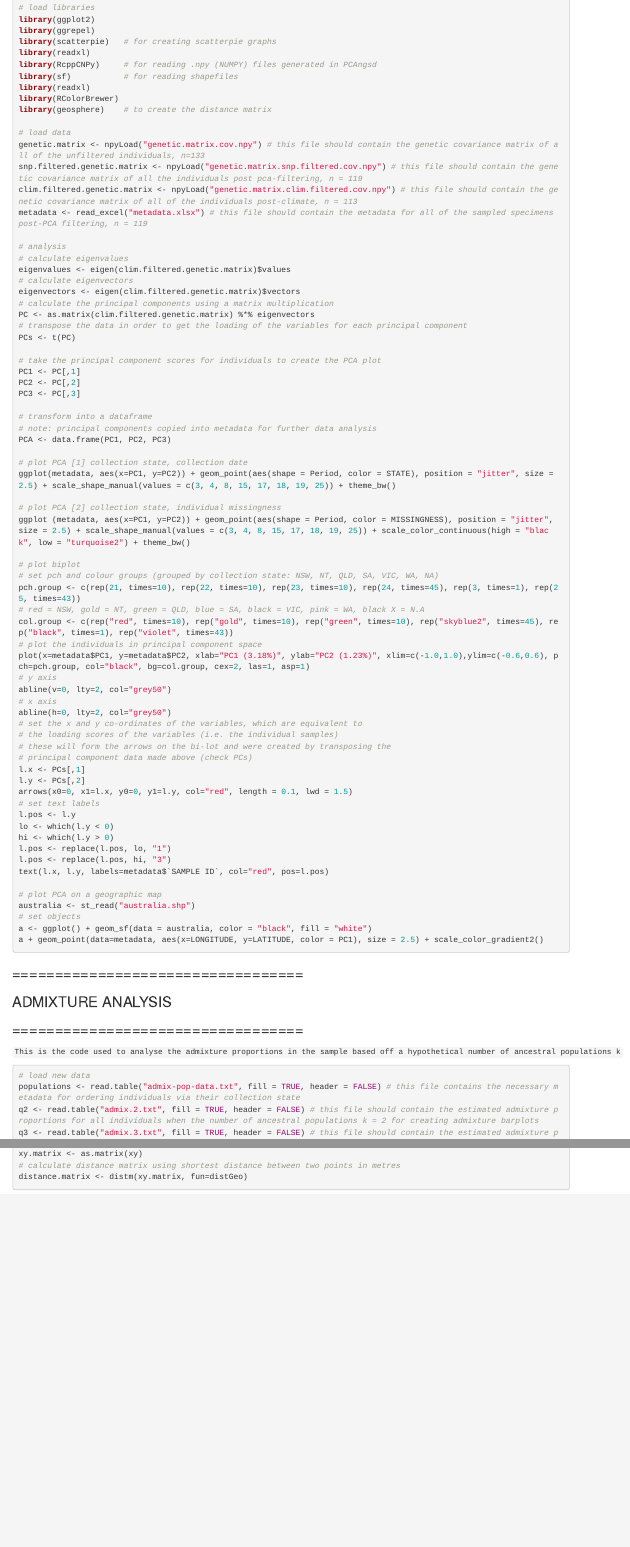
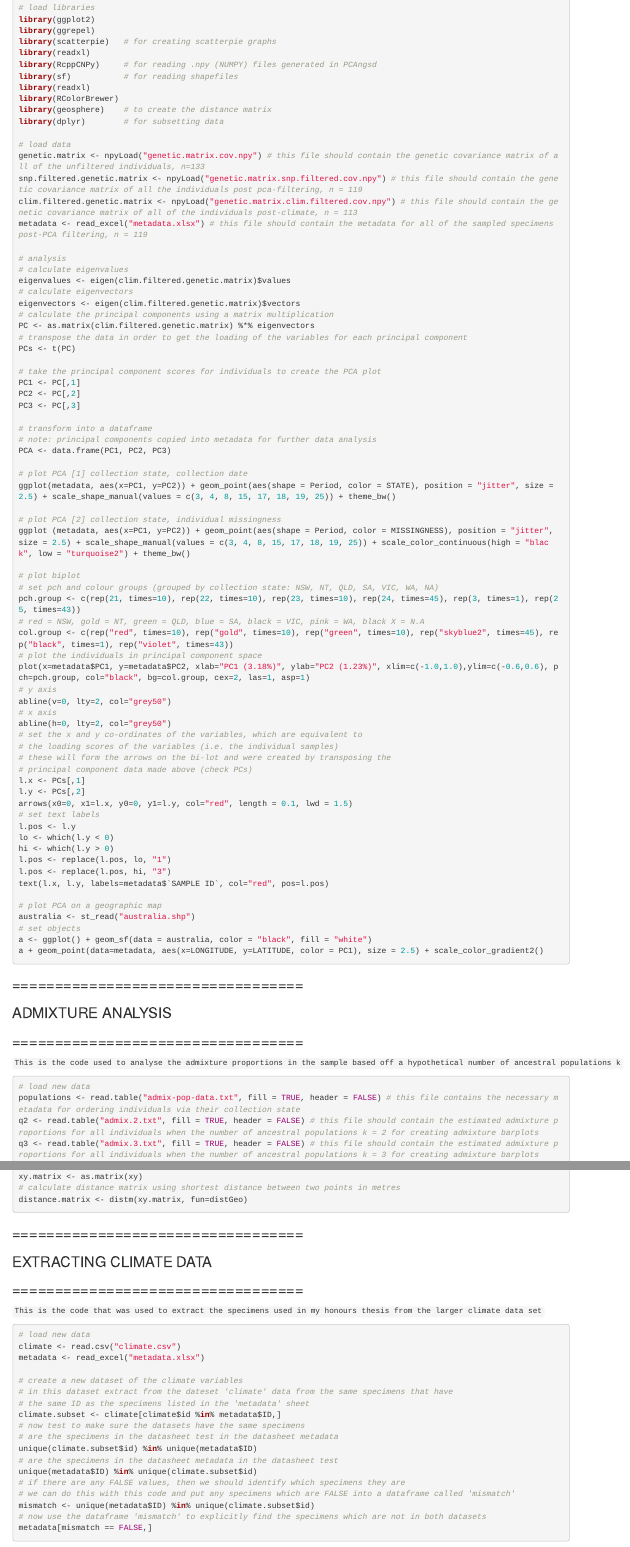
Before and after one commit to Elroy-Au/Malurus-Project, an R Markdown document (malurus-project.rmd): the page in a window 1100 px wide, from 390 px down, and a second part further down, joined at a grey line. Rendered offline with R 4.5, knitr and Pandoc, with nearby package versions; the code chunks are not run, so their results and figures are left out.

Commit message:
Updated R mark down script to include the code used to extract the climate data for specimens used in my honours thesis into a new climate subset.

````diff
--- a/malurus-project.rmd
+++ b/malurus-project.rmd
@@ -29,6 +29,7 @@ library(sf)           # for reading shapefiles
 library(readxl)
 library(RColorBrewer)
 library(geosphere)    # to create the distance matrix
+library(dplyr)        # for subsetting data
 
 # load data
 genetic.matrix <- npyLoad("genetic.matrix.cov.npy") # this file should contain the genetic covariance matrix of all of the unfiltered individuals, n=133
@@ -169,3 +170,29 @@ xy.matrix <- as.matrix(xy)
 # calculate distance matrix using shortest distance between two points in metres
 distance.matrix <- distm(xy.matrix, fun=distGeo)
 ```
+
+### ================================== ###
+### EXTRACTING CLIMATE DATA            ###
+### ================================== ###
+
+```This is the code that was used to extract the specimens used in my honours thesis from the larger climate data set```
+
+```{r}
+# load new data
+climate <- read.csv("climate.csv")
+metadata <- read_excel("metadata.xlsx")
+
+# create a new dataset of the climate variables
+# in this dataset extract from the dateset 'climate' data from the same specimens that have
+# the same ID as the specimens listed in the 'metadata' sheet
+climate.subset <- climate[climate$id %in% metadata$ID,]
+# now test to make sure the datasets have the same specimens
+# are the specimens in the datasheet test in the datasheet metadata
+unique(climate.subset$id) %in% unique(metadata$ID)
+# are the specimens in the datasheet metadata in the datasheet test
+unique(metadata$ID) %in% unique(climate.subset$id)
+# if there are any FALSE values, then we should identify which specimens they are
+# we can do this with this code and put any specimens which are FALSE into a dataframe called 'mismatch'
+mismatch <- unique(metadata$ID) %in% unique(climate.subset$id)
+# now use the dataframe 'mismatch' to explicitly find the specimens which are not in both datasets
+metadata[mismatch == FALSE,]
````
Also changed, not shown: malurus-project.html.
